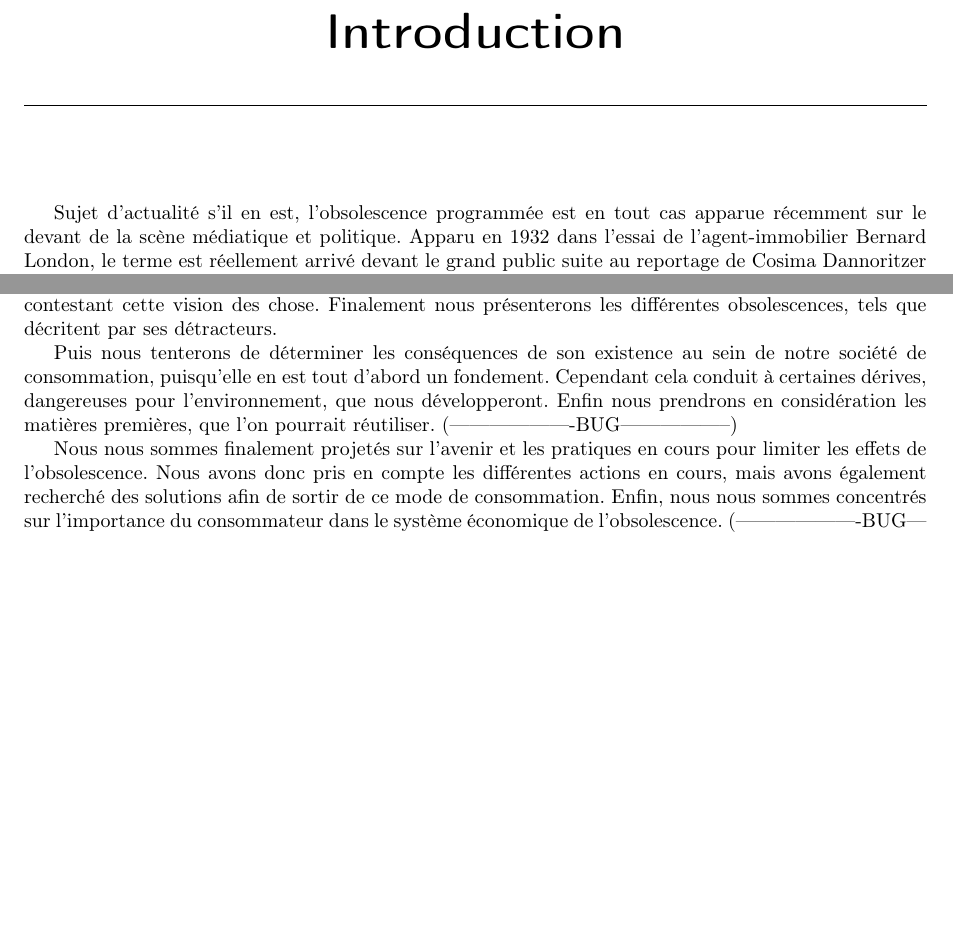
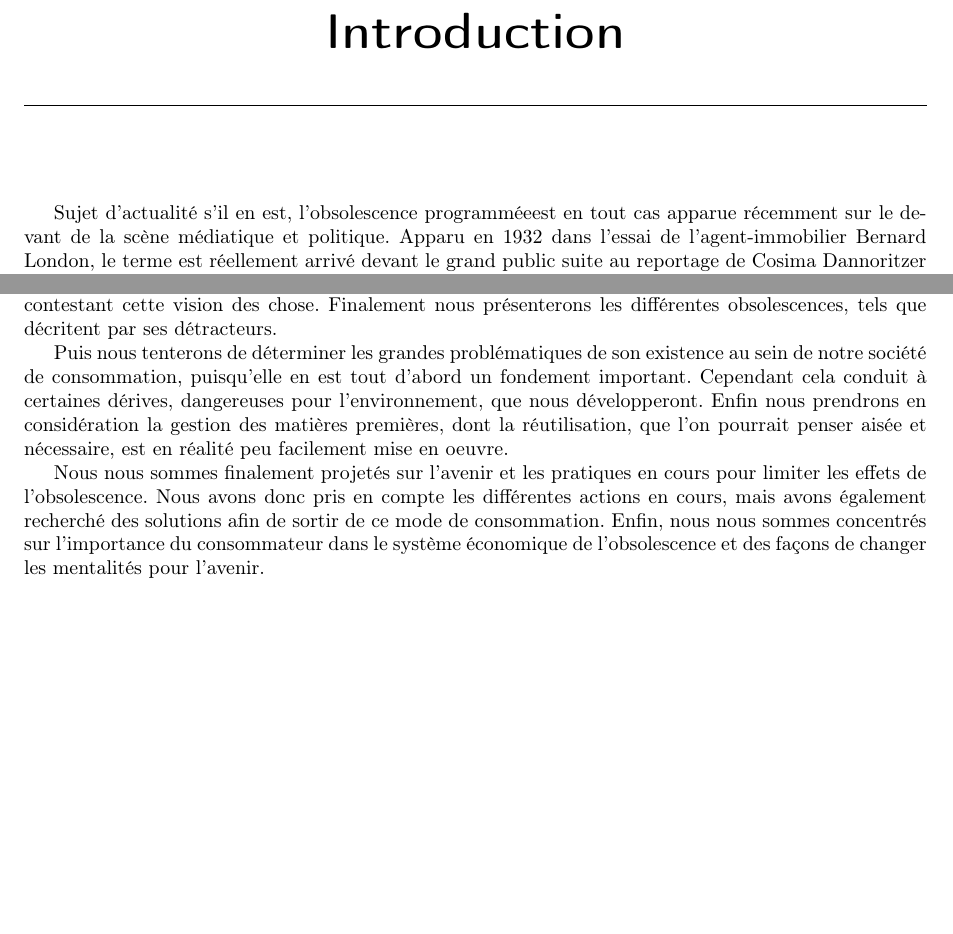
Before and after one commit to Entilore/Mono, a LaTeX document (Rapport/main.tex, which reads Rapport/introduction.tex): two parts of page 3 of 24, joined at a grey line, cut so that both start at the same text, the shorter picture padded with empty space. Compiled offline with pdfLaTeX.

Commit message:
Fin de l'introduction

```diff
--- a/Rapport/introduction.tex
+++ b/Rapport/introduction.tex
@@ -1,6 +1,6 @@
 \chapter*{Introduction}
 
-	Sujet d'actualité s'il en est, l'obsolescence programmée est en tout cas apparue récemment sur le devant de la scène médiatique et politique. Apparu en 1932 dans l'essai de l'agent-immobilier Bernard London, le terme est réellement arrivé devant le grand public suite au reportage de Cosima Dannoritzer diffusé sur ARTE en 2011. Celui-ci est devenu rapidement une référence en la matière et les exemples qu'il traite sont ainsi souvent cités.
+	Sujet d'actualité s'il en est, l'\op est en tout cas apparue récemment sur le devant de la scène médiatique et politique. Apparu en 1932 dans l'essai de l'agent-immobilier Bernard London, le terme est réellement arrivé devant le grand public suite au reportage de Cosima Dannoritzer diffusé sur ARTE en 2011. Celui-ci est devenu rapidement une référence en la matière et les exemples qu'il traite sont ainsi souvent cités.
 	Etant un terme assez obscur, il possède différentes définitions. L'obsolesence fonctionnelle simple, la plus courante est liée au fabricant, qui a prévu une faible durée de vie de son produit, afin d'obliger le consommateur à racheter son produit. On peut y inclure également l'incompatibilité de logiciels, qui ne fonctionnent plus avec de nouveaux appareils, forçant au rachat. Certains y intègrent finalement l'obsolescence esthétique, puisque crée par les designers travaillant pour les industriels.
 	(Intéressés par le développement durable), nous nous sommes posés de nombreuses questions au sujet de l'obsolescence. L'impression que la durée de vie des produits actuels est plus faible que par le passé nous paraissait plus ou moins fondée, cependant après quelques recherches, nous nous sommes rapidement aperçus que la réalité est moins simple. En effet de nombreuses personnes considèrent l'obsolescence comme un mythe, une théorie du complot visant à accuser les industriels de la baisse de la durée de vie des biens manufacturés. On peut également estimer que le consommateur, étant lui-même un élément central de la société de consommation, a un rôle très important dans le renouvellement des produits, puisque c'est finalement lui qui choisit d'acheter et de racheter de nouveaux produits. Enfin, certains considéraient l'obsolescence comme faisant partie intrinséquement de notre société et est ainsi nécessaire.
 
@@ -8,6 +8,6 @@
 
 	Pour commencer, nous tenterons de clarifier quelques points concernant l'obsolescence programmée. Premièrement nous montrerons ce qui tend à nous faire penser qu'elle n'existe pas, puis les arguments contestant cette vision des chose. Finalement nous présenterons les différentes obsolescences, tels que décritent par ses détracteurs.
 
-	Puis nous tenterons de déterminer les conséquences de son existence au sein de notre société de consommation, puisqu'elle en est tout d'abord un fondement. Cependant cela conduit à certaines dérives, dangereuses pour l'environnement, que nous développeront. Enfin nous prendrons en considération les matières premières, que l'on pourrait réutiliser. (-------------------BUG-----------------)
+	Puis nous tenterons de déterminer les grandes problématiques de son existence au sein de notre société de consommation, puisqu'elle en est tout d'abord un fondement important. Cependant cela conduit à certaines dérives, dangereuses pour l'environnement, que nous développeront. Enfin nous prendrons en considération la gestion des matières premières, dont la réutilisation, que l'on pourrait penser aisée et nécessaire, est en réalité peu facilement mise en oeuvre.
 
-	Nous nous sommes finalement projetés sur l'avenir et les pratiques en cours pour limiter les effets de l'obsolescence. Nous avons donc pris en compte les différentes actions en cours, mais avons également recherché des solutions afin de sortir de ce mode de consommation. Enfin, nous nous sommes concentrés sur l'importance du consommateur dans le système économique de l'obsolescence. (-------------------BUG-----------------)
+	Nous nous sommes finalement projetés sur l'avenir et les pratiques en cours pour limiter les effets de l'obsolescence. Nous avons donc pris en compte les différentes actions en cours, mais avons également recherché des solutions afin de sortir de ce mode de consommation. Enfin, nous nous sommes concentrés sur l'importance du consommateur dans le système économique de l'obsolescence et des façons de changer les mentalités pour l'avenir.
```
